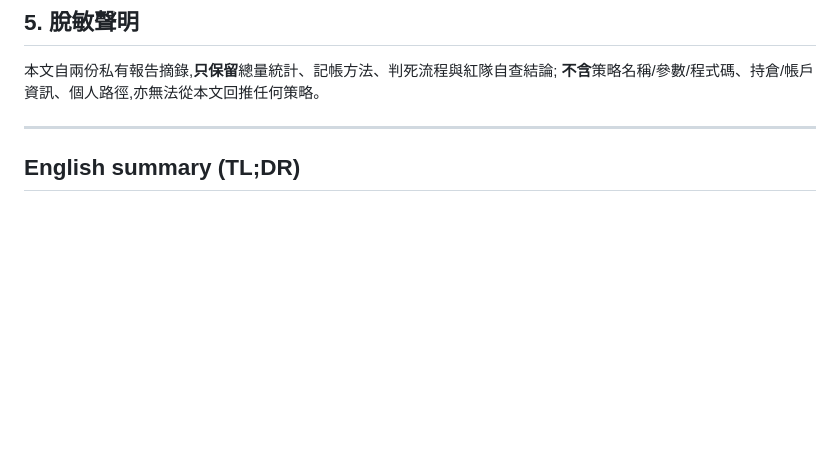
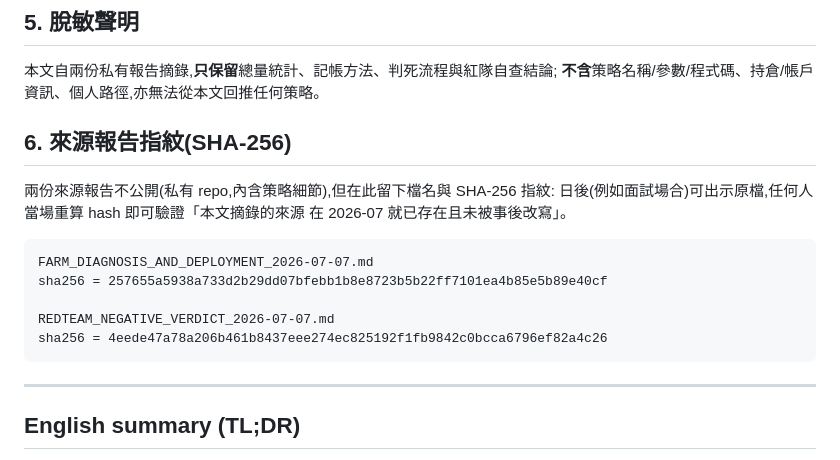
Before and after one commit to hades60414-sys/edge-validator, a Markdown page: docs/trial-graveyard.md, the part around the change. GitHub-like rendering; blank space fills up the shorter version.

````diff
--- a/docs/trial-graveyard.md
+++ b/docs/trial-graveyard.md
@@ -79,6 +79,20 @@ Edge Validator 繼承的正是這套「連自己的招牌數字都要拆穿」
 本文自兩份私有報告摘錄,**只保留**總量統計、記帳方法、判死流程與紅隊自查結論;
 **不含**策略名稱/參數/程式碼、持倉/帳戶資訊、個人路徑,亦無法從本文回推任何策略。
 
+## 6. 來源報告指紋(SHA-256)
+
+兩份來源報告不公開(私有 repo,內含策略細節),但在此留下檔名與 SHA-256 指紋:
+日後(例如面試場合)可出示原檔,任何人當場重算 hash 即可驗證「本文摘錄的來源
+在 2026-07 就已存在且未被事後改寫」。
+
+```
+FARM_DIAGNOSIS_AND_DEPLOYMENT_2026-07-07.md
+sha256 = 257655a5938a733d2b29dd07bfebb1b8e8723b5b22ff7101ea4b85e5b89e40cf
+
+REDTEAM_NEGATIVE_VERDICT_2026-07-07.md
+sha256 = 4eede47a78a206b461b8437eee274ec825192f1fb9842c0bcca6796ef82a4c26
+```
+
 ---
 
 ## English summary (TL;DR)
````
Also changed, not shown: README.md (+2 -2 lines), docs/screenshots/04-verdict-en.png, 10 other files.
